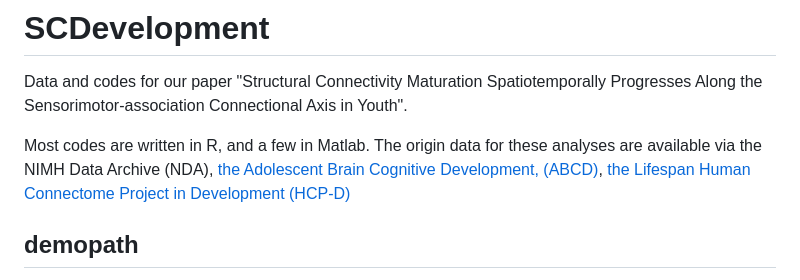
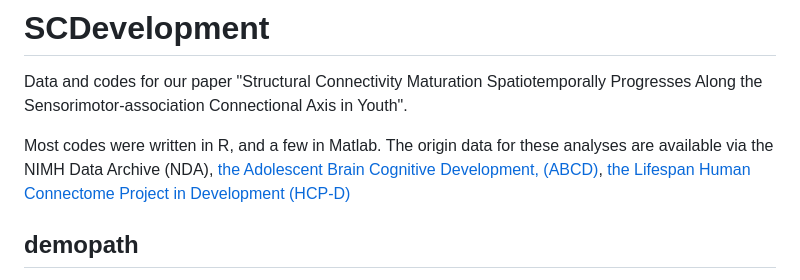
Before and after one commit to XiaoyuXu750/SCDevelopment, a Markdown page: README.md, the part around the change. GitHub-like rendering.

```diff
--- a/README.md
+++ b/README.md
@@ -1,7 +1,7 @@
 # SCDevelopment
 Data and codes for our paper "Structural Connectivity Maturation Spatiotemporally Progresses Along the Sensorimotor-association Connectional Axis in Youth".
 
-Most codes are written in R, and a few in Matlab. The origin data for these analyses are available via the NIMH Data Archive (NDA),  [the Adolescent Brain Cognitive Development, (ABCD)](https://nda.nih.gov/abcd), [the Lifespan Human Connectome Project in Development (HCP-D)](https://nda.nih.gov/ccf)
+Most codes were written in R, and a few in Matlab. The origin data for these analyses are available via the NIMH Data Archive (NDA),  [the Adolescent Brain Cognitive Development, (ABCD)](https://nda.nih.gov/abcd), [the Lifespan Human Connectome Project in Development (HCP-D)](https://nda.nih.gov/ccf)
 
 ## demopath
 This folder contains the demographic, cognitive, and psychopathological characteristics of the participants in the ABCD and HCP-D datasets. `DemodfScreenFinal.csv` is for the ABCD dataset. `HCPD_demo_behav.csv` is for the HCP-D dataset.
```
